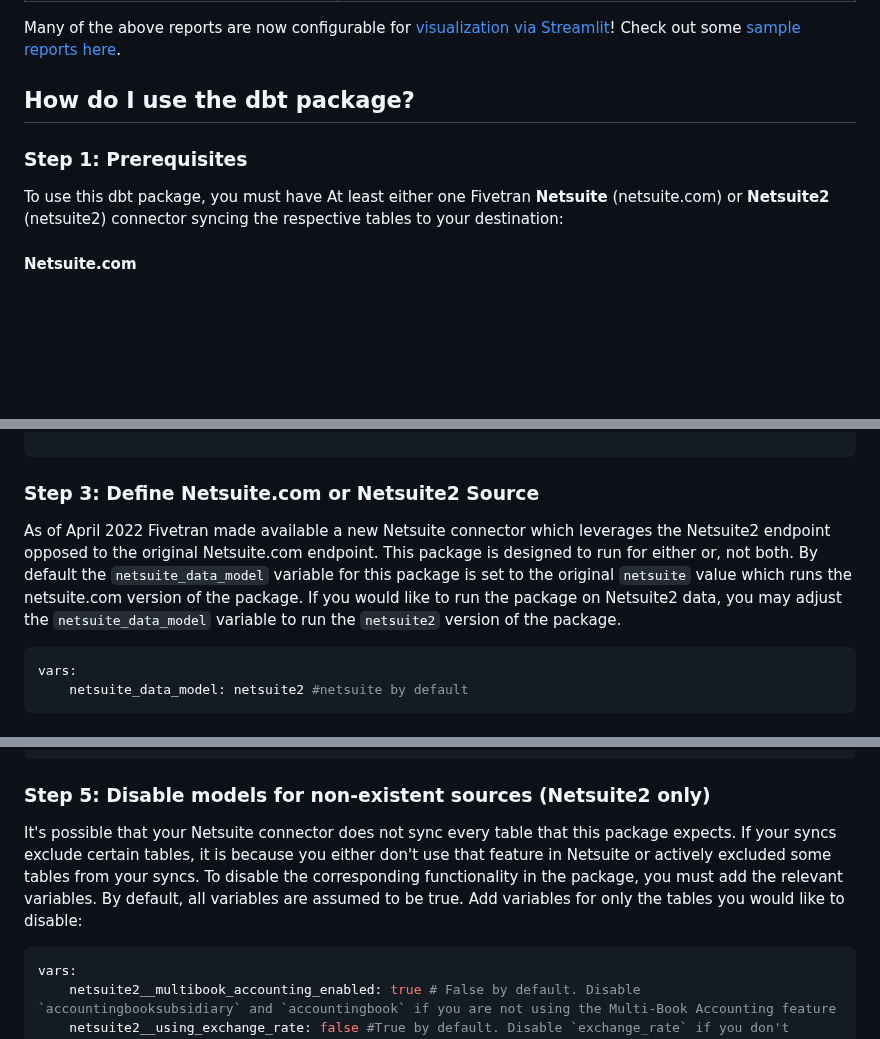
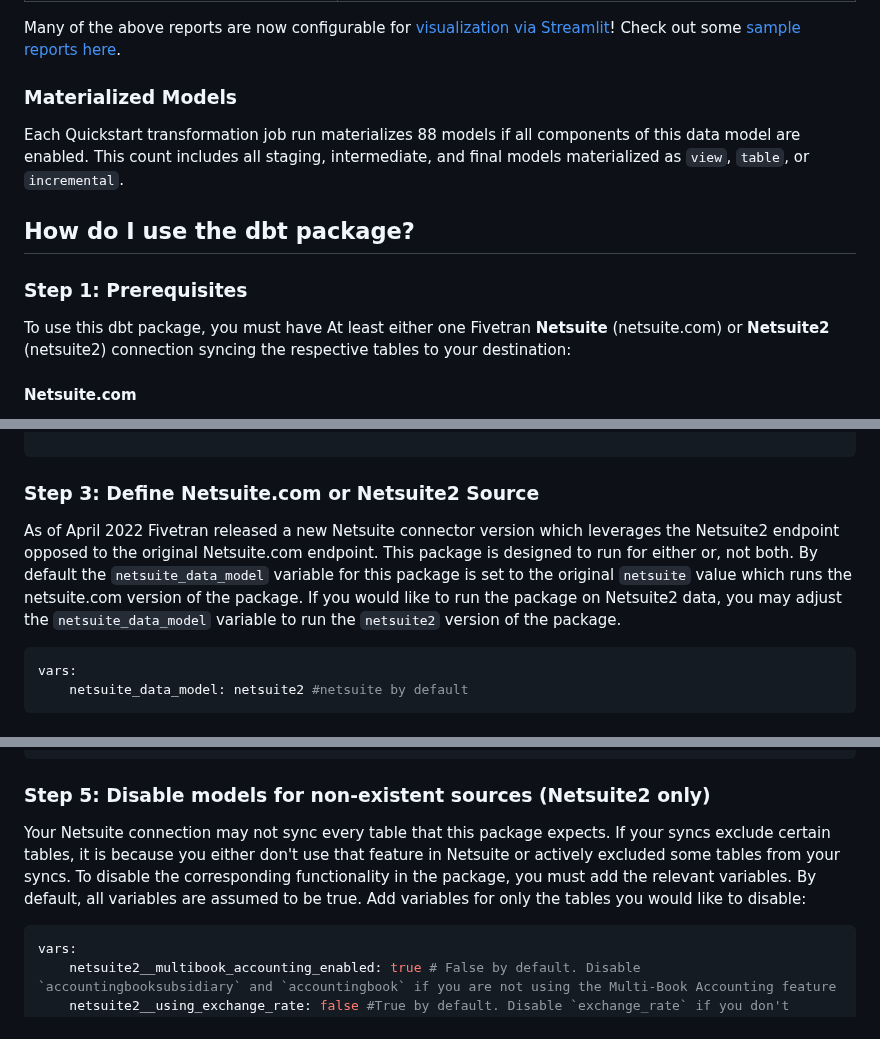
Before and after one commit to fivetran/dbt_netsuite, a Markdown page: README.md, 3 parts joined by grey strips. Drawn GitHub-style; blank space fills up the shorter version.

Commit message:
Feature: Add Quickstart Model Counts to README (#156)
* MagicBot/add-model-counts updates

* Update README.md

* Update README.md

````diff
--- a/README.md
+++ b/README.md
@@ -33,12 +33,14 @@ The following table provides a detailed list of all tables materialized within t
 | [netsuite__balance_sheet](https://fivetran.github.io/dbt_netsuite/#!/model/model.netsuite.netsuite__balance_sheet) or [netsuite2__balance_sheet](https://fivetran.github.io/dbt_netsuite/#!/model/model.netsuite.netsuite2__balance_sheet)            | All transaction lines necessary to generate a balance sheet (converted for the appropriate exchange rate of the parent subsidiary). Non balance sheet transactions are categorized as either Retained Earnings or Net Income. |
 
 Many of the above reports are now configurable for [visualization via Streamlit](https://github.com/fivetran/streamlit_netsuite)! Check out some [sample reports here](https://fivetran-netsuite.streamlit.app/).
+### Materialized Models
+Each Quickstart transformation job run materializes 88 models if all components of this data model are enabled. This count includes all staging, intermediate, and final models materialized as `view`, `table`, or `incremental`.
 <!--section-end-->
 
 
 ## How do I use the dbt package?
 ### Step 1: Prerequisites
-To use this dbt package, you must have At least either one Fivetran **Netsuite** (netsuite.com) or **Netsuite2** (netsuite2) connector syncing the respective tables to your destination:
+To use this dbt package, you must have At least either one Fivetran **Netsuite** (netsuite.com) or **Netsuite2** (netsuite2) connection syncing the respective tables to your destination:
 #### Netsuite.com
 - accounts
 - accounting_periods
@@ -106,7 +108,7 @@ packages:
 
 ```
 ### Step 3: Define Netsuite.com or Netsuite2 Source
-As of April 2022 Fivetran made available a new Netsuite connector which leverages the Netsuite2 endpoint opposed to the original Netsuite.com endpoint. This package is designed to run for either or, not both. By default the `netsuite_data_model` variable for this package is set to the original `netsuite` value which runs the netsuite.com version of the package. If you would like to run the package on Netsuite2 data, you may adjust the `netsuite_data_model` variable to run the `netsuite2` version of the package.
+As of April 2022 Fivetran released a new Netsuite connector version which leverages the Netsuite2 endpoint opposed to the original Netsuite.com endpoint. This package is designed to run for either or, not both. By default the `netsuite_data_model` variable for this package is set to the original `netsuite` value which runs the netsuite.com version of the package. If you would like to run the package on Netsuite2 data, you may adjust the `netsuite_data_model` variable to run the `netsuite2` version of the package.
 ```yml
 vars:
     netsuite_data_model: netsuite2 #netsuite by default
@@ -122,7 +124,7 @@ vars:
 ```
 
 ### Step 5: Disable models for non-existent sources (Netsuite2 only)
-It's possible that your Netsuite connector does not sync every table that this package expects. If your syncs exclude certain tables, it is because you either don't use that feature in Netsuite or actively excluded some tables from your syncs. To disable the corresponding functionality in the package, you must add the relevant variables. By default, all variables are assumed to be true. Add variables for only the tables you would like to disable:
+Your Netsuite connection may not sync every table that this package expects. If your syncs exclude certain tables, it is because you either don't use that feature in Netsuite or actively excluded some tables from your syncs. To disable the corresponding functionality in the package, you must add the relevant variables. By default, all variables are assumed to be true. Add variables for only the tables you would like to disable:
 ```yml
 vars:
     netsuite2__multibook_accounting_enabled: true # False by default. Disable `accountingbooksubsidiary` and `accountingbook` if you are not using the Multi-Book Accounting feature
````
Also changed, not shown: CHANGELOG.md (+6 -0 lines).
